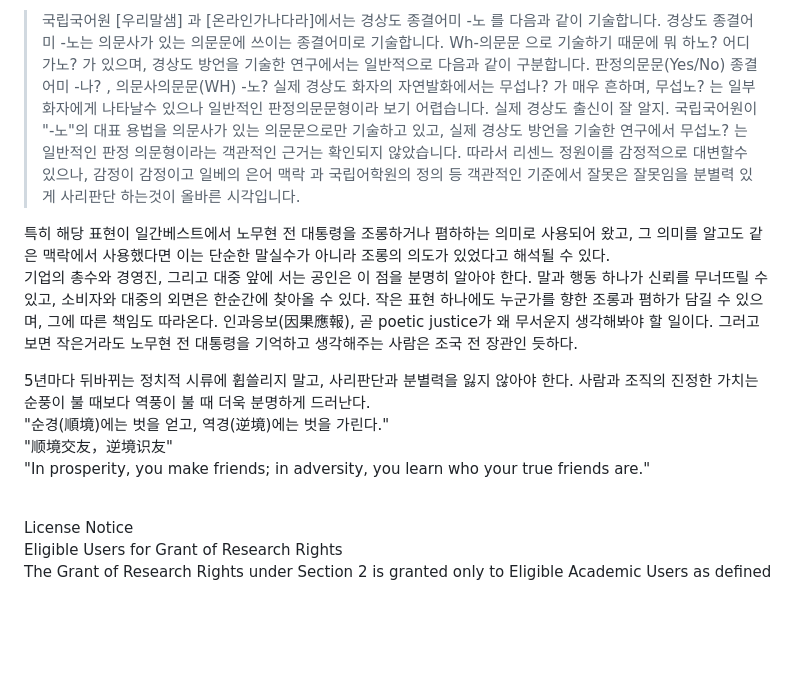
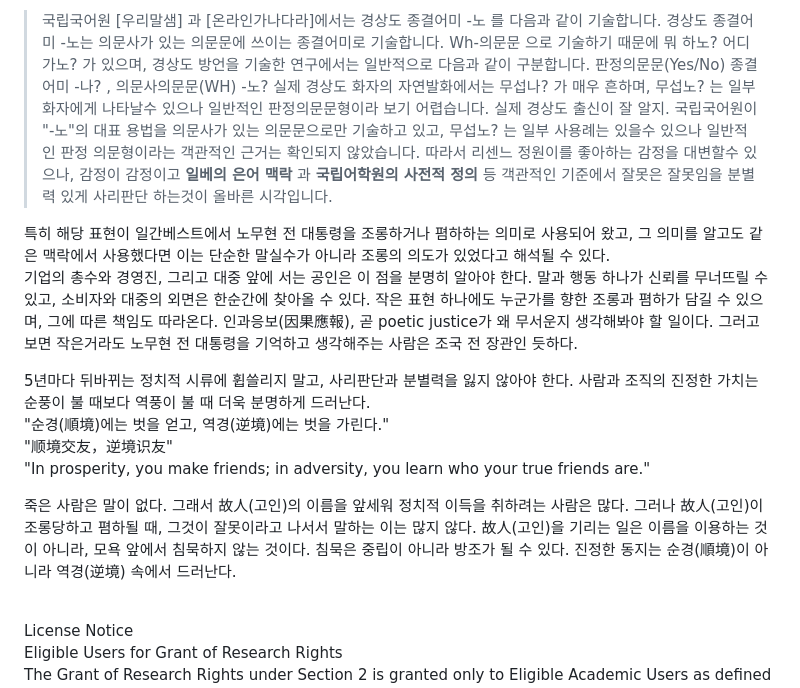
Before and after one commit to withlionbuddha/withlionbuddha, a Markdown page: README.md, the part around the change. Drawn GitHub-style; blank space fills up the shorter version.

```diff
--- a/README.md
+++ b/README.md
@@ -16,8 +16,9 @@
 > 경상도 종결어미 -노는 의문사가 있는 의문문에 쓰이는 종결어미로 기술합니다. Wh-의문문 으로 기술하기 때문에 뭐 하노? 어디 가노? 가 있으며,
 > 경상도 방언을 기술한 연구에서는 일반적으로 다음과 같이 구분합니다. 판정의문문(Yes/No) 종결어미 -나? , 의문사의문문(WH)  -노?
 > 실제 경상도 화자의 자연발화에서는 무섭나? 가 매우 흔하며, 무섭노? 는 일부 화자에게 나타날수 있으나 일반적인 판정의문문형이라 보기 어렵습니다. 실제 경상도 출신이 잘 알지.
-> 국립국어원이 "-노"의 대표 용법을 의문사가 있는 의문문으로만 기술하고 있고, 실제 경상도 방언을 기술한 연구에서 무섭노? 는 일반적인 판정 의문형이라는 객관적인 근거는 확인되지 않았습니다.
-> 따라서 리센느 정원이를 감정적으로 대변할수 있으나, 감정이 감정이고 일베의 은어 맥락 과 국립어학원의 정의 등 객관적인 기준에서 잘못은 잘못임을 분별력 있게 사리판단 하는것이 올바른 시각입니다.
+> 국립국어원이 "-노"의 대표 용법을 의문사가 있는 의문문으로만 기술하고 있고, 무섭노? 는 일부 사용례는 있을수 있으나 일반적인 판정 의문형이라는 객관적인 근거는 확인되지 않았습니다.
+> 따라서 리센느 정원이를 좋아하는 감정을 대변할수 있으나, 감정이 감정이고 **일베의 은어 맥락** 과 **국립어학원의 사전적 정의** 등 객관적인 기준에서 잘못은 잘못임을 분별력 있게 사리판단 하는것이 올바른 시각입니다.
+>
 
 특히 해당 표현이 일간베스트에서 노무현 전 대통령을 조롱하거나 폄하하는 의미로 사용되어 왔고, 그 의미를 알고도 같은 맥락에서 사용했다면 이는 단순한 말실수가 아니라 조롱의 의도가 있었다고 해석될 수 있다.
 기업의 총수와 경영진, 그리고 대중 앞에 서는 공인은 이 점을 분명히 알아야 한다. 말과 행동 하나가 신뢰를 무너뜨릴 수 있고, 소비자와 대중의 외면은 한순간에 찾아올 수 있다.
@@ -28,6 +29,13 @@
 "순경(順境)에는 벗을 얻고, 역경(逆境)에는 벗을 가린다."
 "顺境交友，逆境识友"
 "In prosperity, you make friends; in adversity, you learn who your true friends are."
+
+죽은 사람은 말이 없다.
+그래서 故人(고인)의 이름을 앞세워 정치적 이득을 취하려는 사람은 많다.
+그러나 故人(고인)이 조롱당하고 폄하될 때, 그것이 잘못이라고 나서서 말하는 이는 많지 않다.
+故人(고인)을 기리는 일은 이름을 이용하는 것이 아니라, 모욕 앞에서 침묵하지 않는 것이다.
+침묵은 중립이 아니라 방조가 될 수 있다. 진정한 동지는 순경(順境)이 아니라 역경(逆境) 속에서 드러난다.
+
 
 <br>
 License Notice
```
